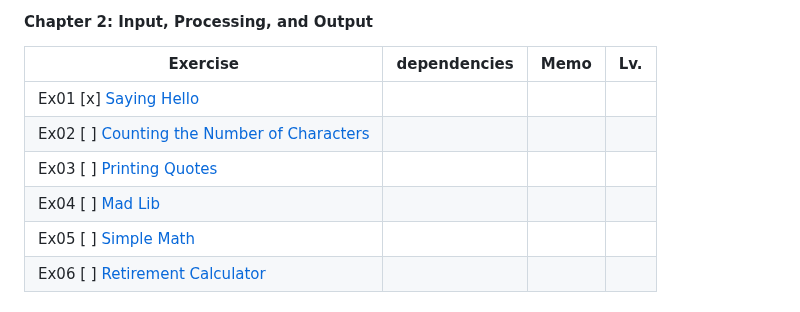
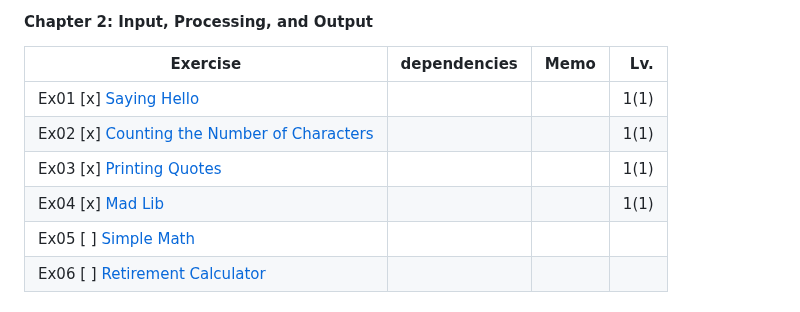
Before and after one commit to yasuabe/57-exercises-in-elm, a Markdown page: README.md, the part around the change. Drawn GitHub-style.

```diff
--- a/README.md
+++ b/README.md
@@ -7,10 +7,10 @@ A personal project to solve the exercises from the book *Exercises for Programme
 #### Chapter 2: Input, Processing, and Output
 | Exercise | dependencies | Memo  | Lv.  |
 | -------- | -------------| ----- | -----:|
-| Ex01 [x] [Saying Hello](src/Pages/Ex01.elm)                      | | |
-| Ex02 [ ] [Counting the Number of Characters](src/Pages/Ex02.elm) | | |
-| Ex03 [ ] [Printing Quotes](src/Pages/Ex03.elm)                   | | |
-| Ex04 [ ] [Mad Lib](src/Pages/Ex04.elm)                           | | |
+| Ex01 [x] [Saying Hello](src/Pages/Ex01.elm)                      | | |1(1)
+| Ex02 [x] [Counting the Number of Characters](src/Pages/Ex02.elm) | | |1(1)
+| Ex03 [x] [Printing Quotes](src/Pages/Ex03.elm)                   | | |1(1)
+| Ex04 [x] [Mad Lib](src/Pages/Ex04.elm)                           | | |1(1)
 | Ex05 [ ] [Simple Math](src/Pages/Ex05.elm)                       | | |
 | Ex06 [ ] [Retirement Calculator](src/Pages/Ex06.elm)             | | |
 #### Chapter 3: Calculations
```
